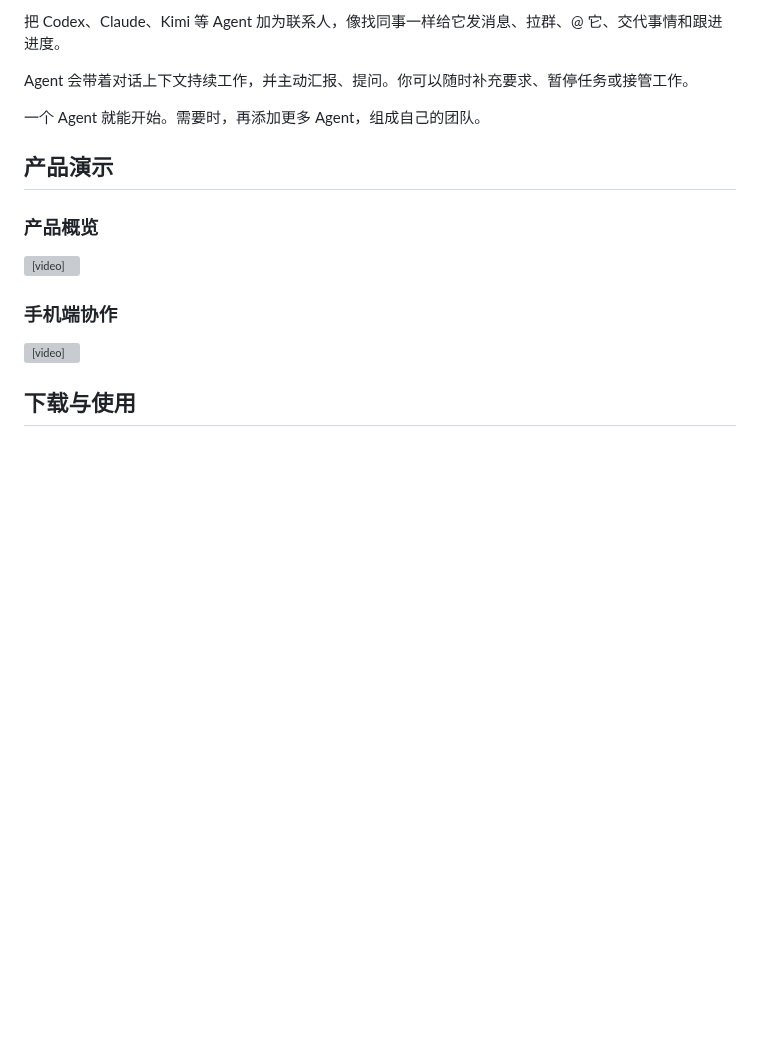
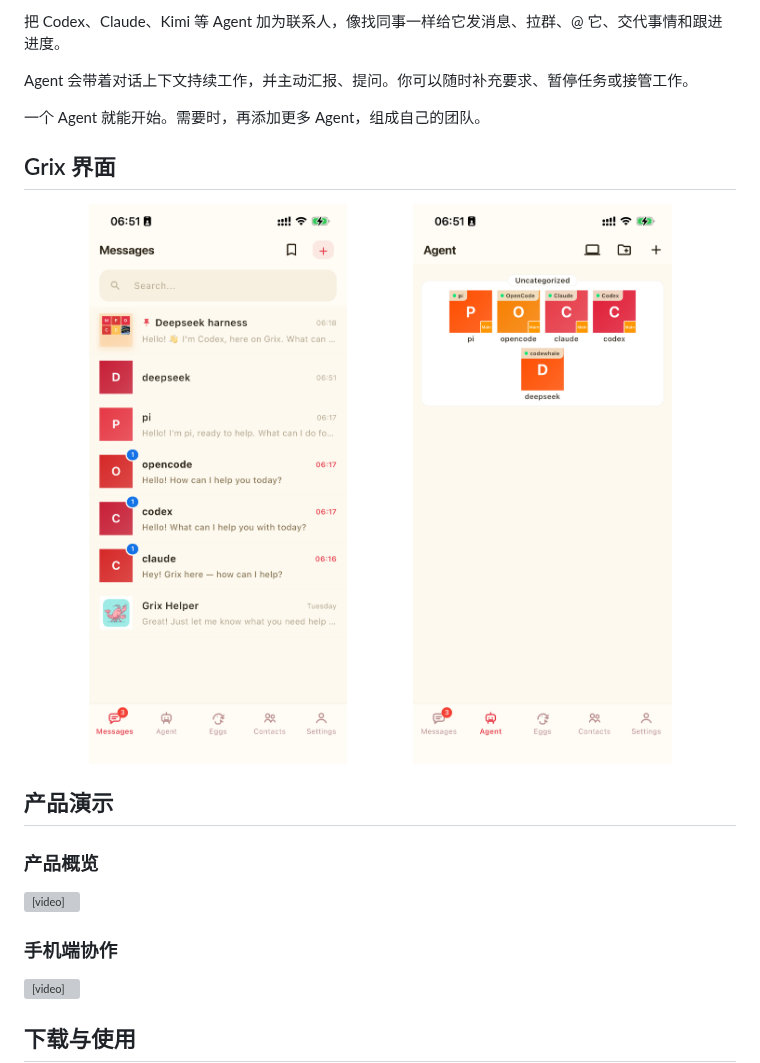
Before and after one commit to askie/grix, a Markdown page: README.cn.md, the part around the change. GitHub-like rendering; pictures changed too: assets/readme/grix-agent-team.png (added), assets/readme/grix-chat.png (added); blank space fills up the shorter version; grey boxes are pictures that could not be loaded.

```diff
--- a/README.cn.md
+++ b/README.cn.md
@@ -11,6 +11,13 @@ Grix 是一款让人与 Agent 像同事一样交流和工作的即时通讯软
 Agent 会带着对话上下文持续工作，并主动汇报、提问。你可以随时补充要求、暂停任务或接管工作。
 
 一个 Agent 就能开始。需要时，再添加更多 Agent，组成自己的团队。
+
+## Grix 界面
+
+<p align="center">
+  <img src="assets/readme/grix-chat.png" alt="在 Grix 中与 Agent 对话" width="45%">
+  <img src="assets/readme/grix-agent-team.png" alt="Grix 中的 Agent 团队" width="45%">
+</p>
 
 ## 产品演示
 
```
Also changed, not shown: README.md (+7 -0 lines).
